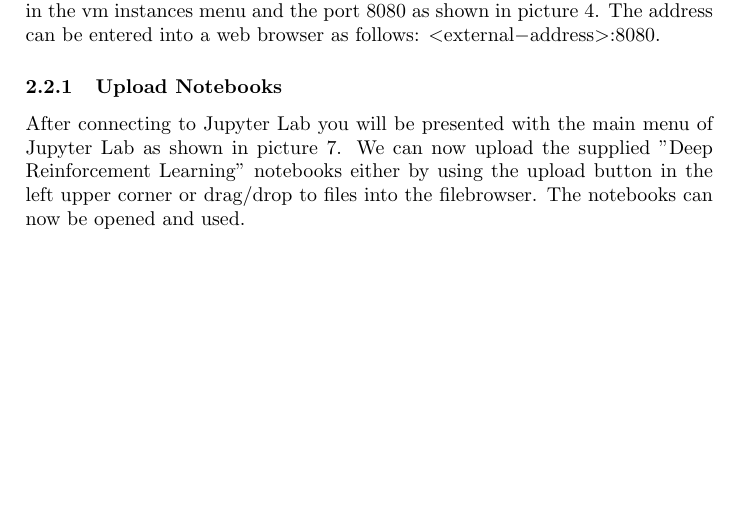
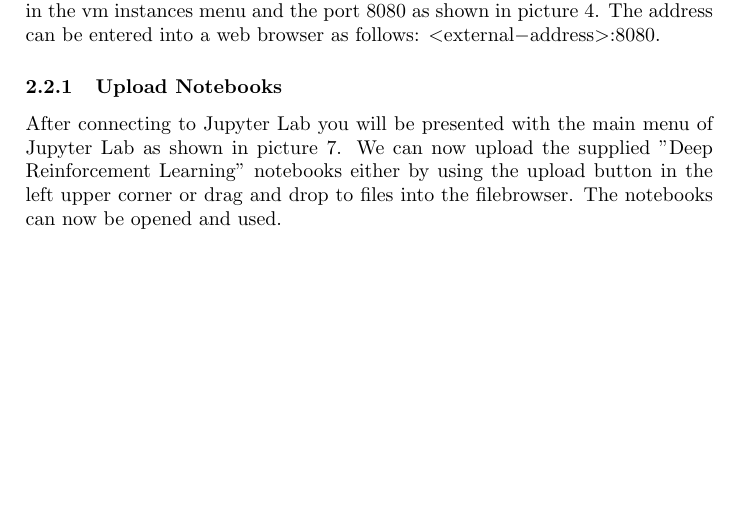
Before and after one commit to RobinGuth/DL_01, a LaTeX document (Installation/installation.tex): part of page 6 of 7, cut so that both start at the same text. The pictures show the PDF file Installation/installation.pdf that the author committed with the source.

Commit message:
fixed installation guide

```diff
--- a/Installation/installation.tex
+++ b/Installation/installation.tex
@@ -90,7 +90,7 @@ After the installation we can finally use Jupyter Lab.
 \subsection{Jupyter Lab}
 We can connect to Jupyter Lab through the external address that is displayed in the vm instances menu and the port 8080 as shown in picture \ref{fig_startVM}. The address can be entered into a web browser as follows: \lstinline|<external-address>:8080|.
 \subsubsection{Upload Notebooks}
-After connecting to Jupyter Lab you will be presented with the main menu of Jupyter Lab as shown in picture \ref{fig_mainMenu}. We can now upload the supplied "Deep Reinforcement Learning" notebooks either by using the upload button in the left upper corner or drag/drop to files into the filebrowser. The notebooks can now be opened and used.
+After connecting to Jupyter Lab you will be presented with the main menu of Jupyter Lab as shown in picture \ref{fig_mainMenu}. We can now upload the supplied "Deep Reinforcement Learning" notebooks either by using the upload button in the left upper corner or drag and drop to files into the filebrowser. The notebooks can now be opened and used.
 \begin{figure}[H]
 	\centerline{\includegraphics[width=\textwidth]{img/jupyterLab}}
 	\caption{Main Menu}
```
Also changed, not shown: Installation/installation.pdf.
